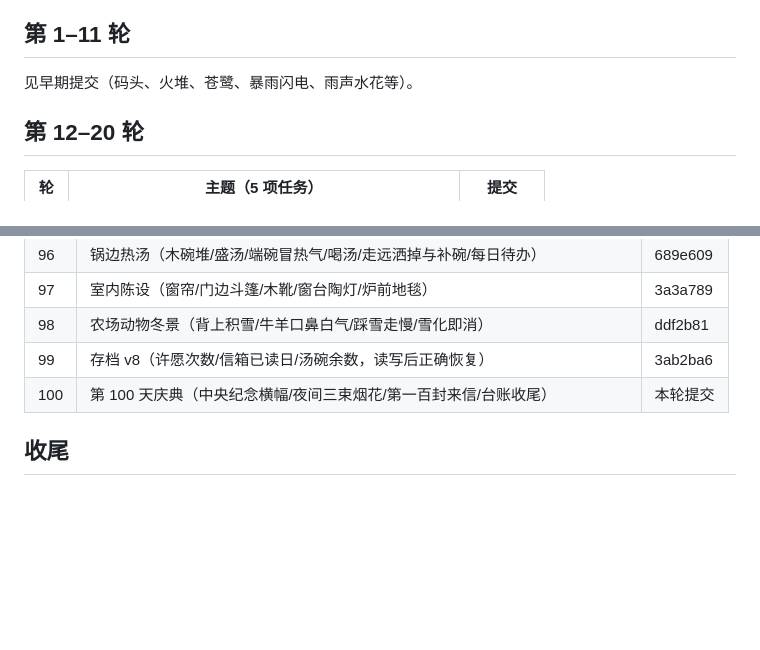
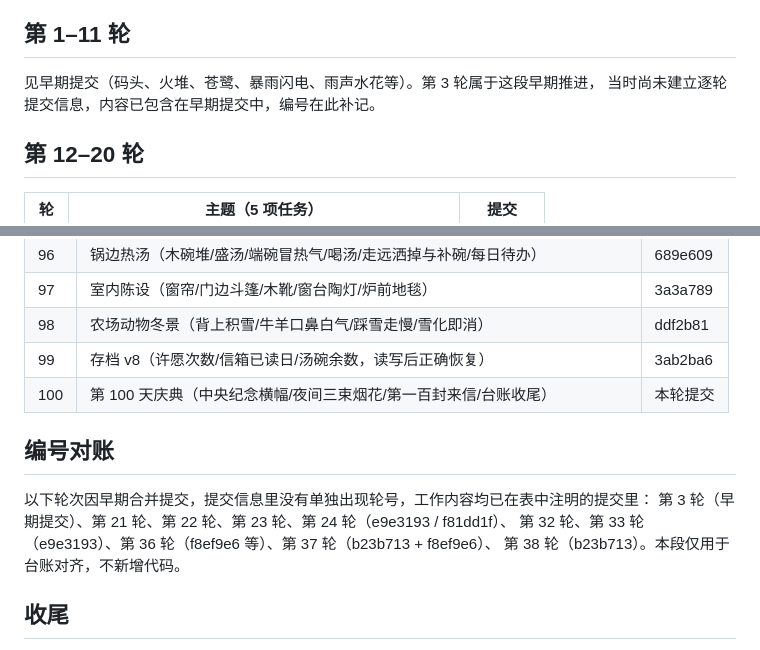
Before and after one commit to yukeyao20-star/Peace, a Markdown page: docs/ROUNDS.md, 2 parts joined by grey strips. Drawn GitHub-style; blank space fills up the shorter version.

Commit message:
docs: 轮次编号对账（第3轮与第21/22/23/24/32/33/36/37/38轮已含于早期或合并提交）

```diff
--- a/docs/ROUNDS.md
+++ b/docs/ROUNDS.md
@@ -4,7 +4,8 @@
 > 部分轮次因文件暂未纳管/合并提交，内容会落在相邻的合并提交里（已注明）。
 
 ## 第 1–11 轮
-见早期提交（码头、火堆、苍鹭、暴雨闪电、雨声水花等）。
+见早期提交（码头、火堆、苍鹭、暴雨闪电、雨声水花等）。第 3 轮属于这段早期推进，
+当时尚未建立逐轮提交信息，内容已包含在早期提交中，编号在此补记。
 
 ## 第 12–20 轮
 | 轮 | 主题（5 项任务） | 提交 |
@@ -111,6 +112,13 @@
 | 99 | 存档 v8（许愿次数/信箱已读日/汤碗余数，读写后正确恢复） | 3ab2ba6 |
 | 100 | 第 100 天庆典（中央纪念横幅/夜间三束烟花/第一百封来信/台账收尾） | 本轮提交 |
 
+## 编号对账
+
+以下轮次因早期合并提交，提交信息里没有单独出现轮号，工作内容均已在表中注明的提交里：
+第 3 轮（早期提交）、第 21 轮、第 22 轮、第 23 轮、第 24 轮（e9e3193 / f81dd1f）、
+第 32 轮、第 33 轮（e9e3193）、第 36 轮（f8ef9e6 等）、第 37 轮（b23b713 + f8ef9e6）、
+第 38 轮（b23b713）。本段仅用于台账对齐，不新增代码。
+
 ## 收尾
 
 第 100 轮完成。100 轮 × 5 项任务的内容都落在上表的本地提交里（未推送远端）；
```
